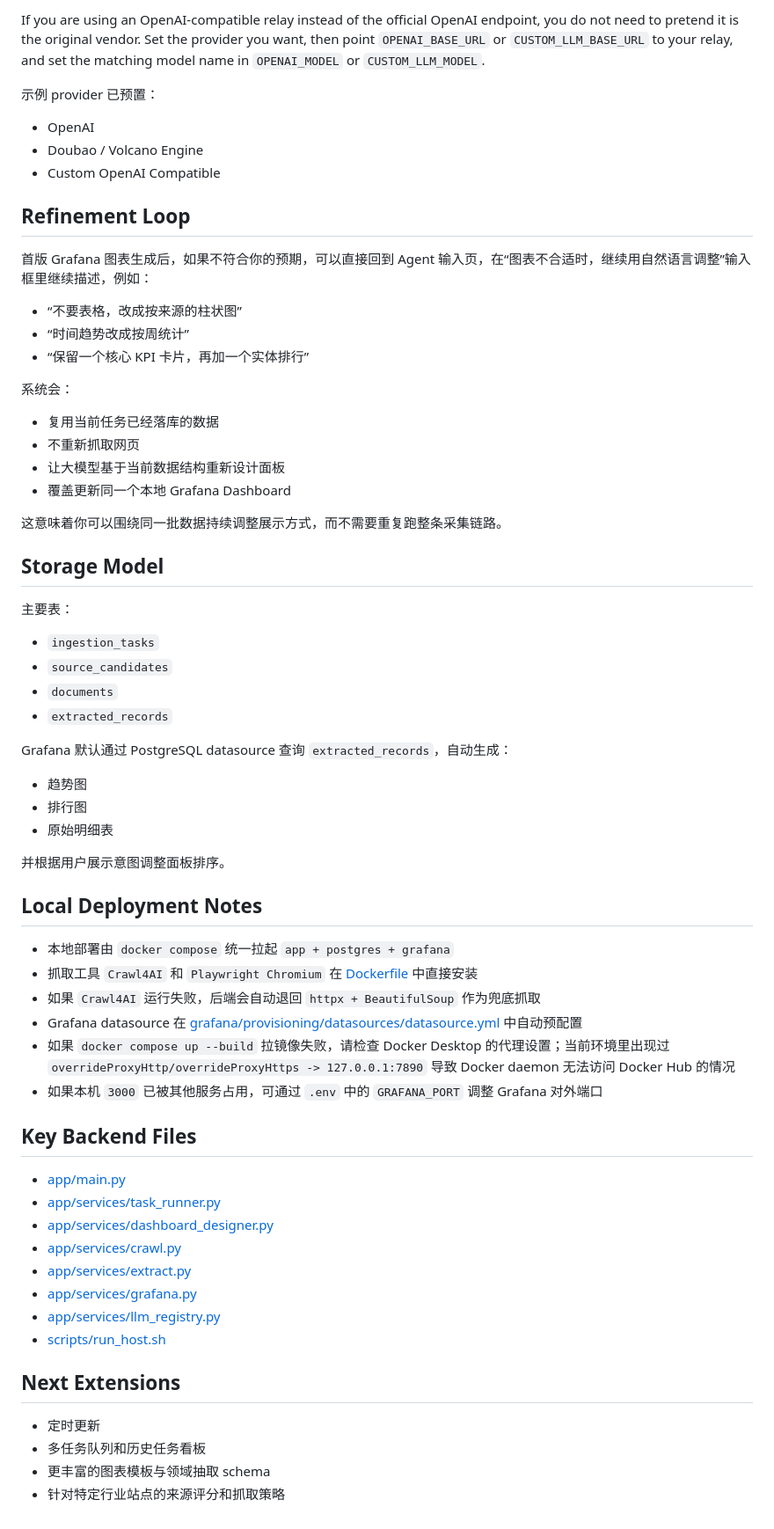
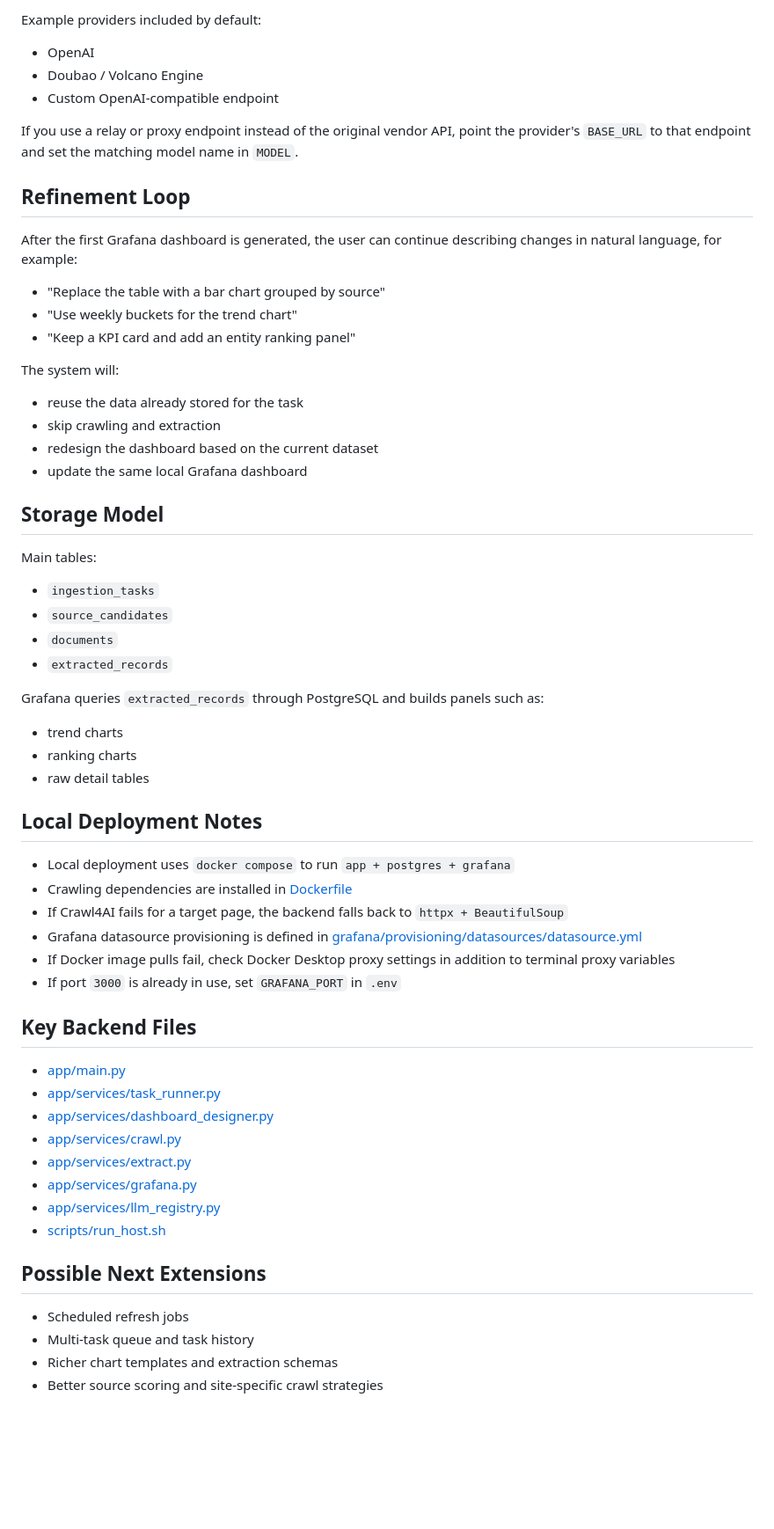
Before and after one commit to fortunerains/Grafinder, a Markdown page: README.md, the part around one of its changes. Shown at 88% size. Rendered like a GitHub page; blank space fills up the shorter version.

```diff
--- a/README.md
+++ b/README.md
@@ -87,54 +85,50 @@ Grafinder 的 LLM 调用层是 provider registry 设计：
 
-If you are using an OpenAI-compatible relay instead of the official OpenAI endpoint, you do not need to pretend it is the original vendor. Set the provider you want, then point `OPENAI_BASE_URL` or `CUSTOM_LLM_BASE_URL` to your relay, and set the matching model name in `OPENAI_MODEL` or `CUSTOM_LLM_MODEL`.
-
-示例 provider 已预置：
+Example providers included by default:
 
 - OpenAI
 - Doubao / Volcano Engine
-- Custom OpenAI Compatible
+- Custom OpenAI-compatible endpoint
+
+If you use a relay or proxy endpoint instead of the original vendor API, point the provider's `BASE_URL` to that endpoint and set the matching model name in `MODEL`.
 
 ## Refinement Loop
 
-首版 Grafana 图表生成后，如果不符合你的预期，可以直接回到 Agent 输入页，在“图表不合适时，继续用自然语言调整”输入框里继续描述，例如：
+After the first Grafana dashboard is generated, the user can continue describing changes in natural language, for example:
 
-- “不要表格，改成按来源的柱状图”
-- “时间趋势改成按周统计”
-- “保留一个核心 KPI 卡片，再加一个实体排行”
+- "Replace the table with a bar chart grouped by source"
+- "Use weekly buckets for the trend chart"
+- "Keep a KPI card and add an entity ranking panel"
 
-系统会：
+The system will:
 
-- 复用当前任务已经落库的数据
-- 不重新抓取网页
-- 让大模型基于当前数据结构重新设计面板
-- 覆盖更新同一个本地 Grafana Dashboard
-
-这意味着你可以围绕同一批数据持续调整展示方式，而不需要重复跑整条采集链路。
+- reuse the data already stored for the task
+- skip crawling and extraction
+- redesign the dashboard based on the current dataset
+- update the same local Grafana dashboard
 
 ## Storage Model
 
-主要表：
+Main tables:
 
 - `ingestion_tasks`
 - `source_candidates`
 - `documents`
 - `extracted_records`
 
-Grafana 默认通过 PostgreSQL datasource 查询 `extracted_records`，自动生成：
+Grafana queries `extracted_records` through PostgreSQL and builds panels such as:
 
-- 趋势图
-- 排行图
-- 原始明细表
-
-并根据用户展示意图调整面板排序。
+- trend charts
+- ranking charts
+- raw detail tables
 
 ## Local Deployment Notes
 
-- 本地部署由 `docker compose` 统一拉起 `app + postgres + grafana`
-- 抓取工具 `Crawl4AI` 和 `Playwright Chromium` 在 [Dockerfile](/Users/xiaoyu/code/Grafinder/Dockerfile) 中直接安装
-- 如果 `Crawl4AI` 运行失败，后端会自动退回 `httpx + BeautifulSoup` 作为兜底抓取
-- Grafana datasource 在 [grafana/provisioning/datasources/datasource.yml](/Users/xiaoyu/code/Grafinder/grafana/provisioning/datasources/datasource.yml) 中自动预配置
-- 如果 `docker compose up --build` 拉镜像失败，请检查 Docker Desktop 的代理设置；当前环境里出现过 `overrideProxyHttp/overrideProxyHttps -> 127.0.0.1:7890` 导致 Docker daemon 无法访问 Docker Hub 的情况
-- 如果本机 `3000` 已被其他服务占用，可通过 `.env` 中的 `GRAFANA_PORT` 调整 Grafana 对外端口
+- Local deployment uses `docker compose` to run `app + postgres + grafana`
+- Crawling dependencies are installed in [Dockerfile](/Users/xiaoyu/code/Grafinder/Dockerfile)
+- If Crawl4AI fails for a target page, the backend falls back to `httpx + BeautifulSoup`
+- Grafana datasource provisioning is defined in [grafana/provisioning/datasources/datasource.yml](/Users/xiaoyu/code/Grafinder/grafana/provisioning/datasources/datasource.yml)
+- If Docker image pulls fail, check Docker Desktop proxy settings in addition to terminal proxy variables
+- If port `3000` is already in use, set `GRAFANA_PORT` in `.env`
 
 ## Key Backend Files
 
@@ -147,9 +141,9 @@ Grafana 默认通过 PostgreSQL datasource 查询 `extracted_records`，自动
 - [app/services/llm_registry.py](/Users/xiaoyu/code/Grafinder/app/services/llm_registry.py)
 - [scripts/run_host.sh](/Users/xiaoyu/code/Grafinder/scripts/run_host.sh)
 
-## Next Extensions
+## Possible Next Extensions
 
-- 定时更新
-- 多任务队列和历史任务看板
-- 更丰富的图表模板与领域抽取 schema
-- 针对特定行业站点的来源评分和抓取策略
+- Scheduled refresh jobs
+- Multi-task queue and task history
+- Richer chart templates and extraction schemas
+- Better source scoring and site-specific crawl strategies
```
Also changed, not shown: other parts of README.md (+30 -32 lines).
